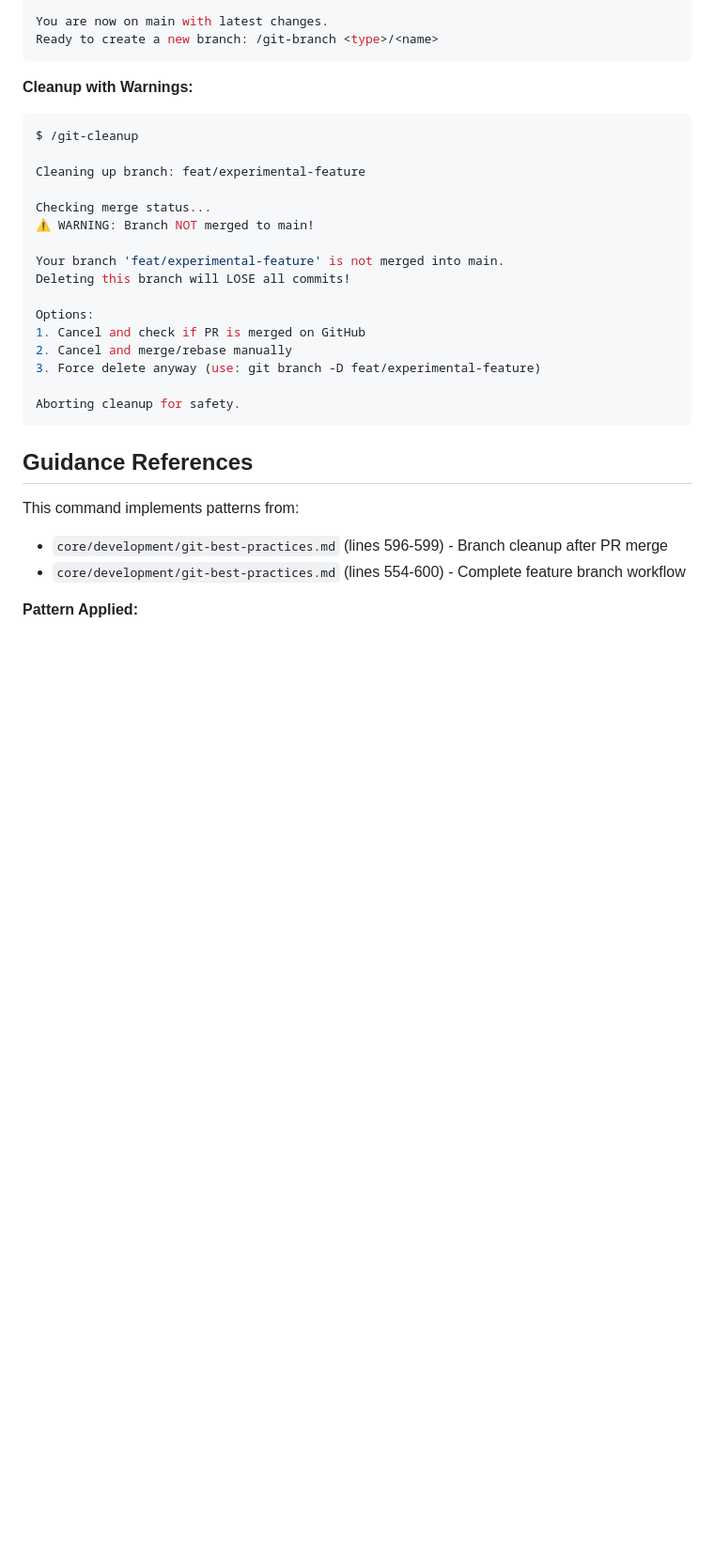
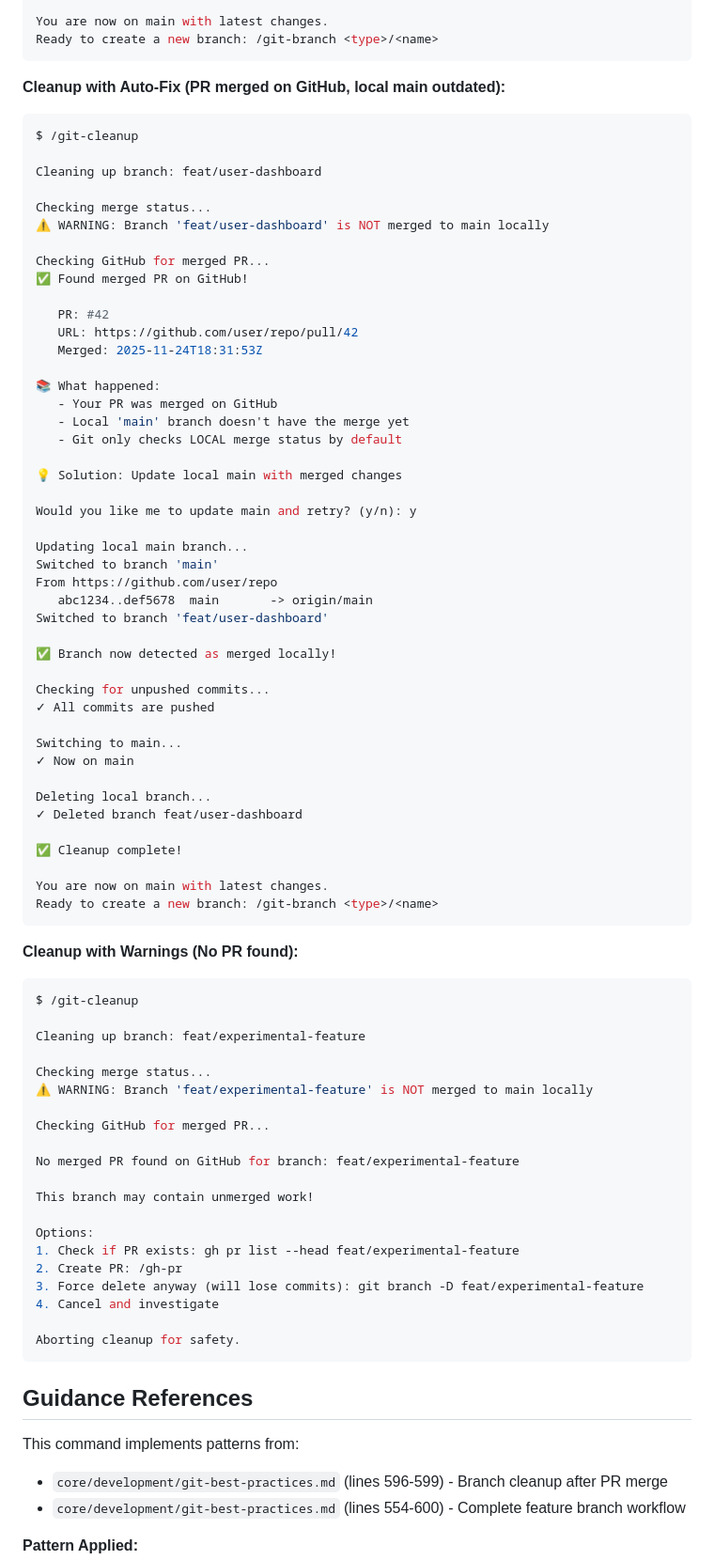
Before and after one commit to salmoncow/salmoncow, a Markdown page: .claude/commands/git-cleanup.md, the part around one of its changes. Shown at 94% size. Rendered like a GitHub page; blank space fills up the shorter version.

````diff
--- a/.claude/commands/git-cleanup.md
+++ b/.claude/commands/git-cleanup.md
@@ -357,22 +463,74 @@ You are now on main with latest changes.
 Ready to create a new branch: /git-branch <type>/<name>
 ```
 
-**Cleanup with Warnings:**
+**Cleanup with Auto-Fix (PR merged on GitHub, local main outdated):**
+```bash
+$ /git-cleanup
+
+Cleaning up branch: feat/user-dashboard
+
+Checking merge status...
+⚠️ WARNING: Branch 'feat/user-dashboard' is NOT merged to main locally
+
+Checking GitHub for merged PR...
+✅ Found merged PR on GitHub!
+
+   PR: #42
+   URL: https://github.com/user/repo/pull/42
+   Merged: 2025-11-24T18:31:53Z
+
+📚 What happened:
+   - Your PR was merged on GitHub
+   - Local 'main' branch doesn't have the merge yet
+   - Git only checks LOCAL merge status by default
+
+💡 Solution: Update local main with merged changes
+
+Would you like me to update main and retry? (y/n): y
+
+Updating local main branch...
+Switched to branch 'main'
+From https://github.com/user/repo
+   abc1234..def5678  main       -> origin/main
+Switched to branch 'feat/user-dashboard'
+
+✅ Branch now detected as merged locally!
+
+Checking for unpushed commits...
+✓ All commits are pushed
+
+Switching to main...
+✓ Now on main
+
+Deleting local branch...
+✓ Deleted branch feat/user-dashboard
+
+✅ Cleanup complete!
+
+You are now on main with latest changes.
+Ready to create a new branch: /git-branch <type>/<name>
+```
+
+**Cleanup with Warnings (No PR found):**
 ```bash
 $ /git-cleanup
 
 Cleaning up branch: feat/experimental-feature
 
 Checking merge status...
-⚠️ WARNING: Branch NOT merged to main!
+⚠️ WARNING: Branch 'feat/experimental-feature' is NOT merged to main locally
 
-Your branch 'feat/experimental-feature' is not merged into main.
-Deleting this branch will LOSE all commits!
+Checking GitHub for merged PR...
+
+No merged PR found on GitHub for branch: feat/experimental-feature
+
+This branch may contain unmerged work!
 
 Options:
-1. Cancel and check if PR is merged on GitHub
-2. Cancel and merge/rebase manually
-3. Force delete anyway (use: git branch -D feat/experimental-feature)
+1. Check if PR exists: gh pr list --head feat/experimental-feature
+2. Create PR: /gh-pr
+3. Force delete anyway (will lose commits): git branch -D feat/experimental-feature
+4. Cancel and investigate
 
 Aborting cleanup for safety.
 ```
````
Also changed, not shown: other parts of .claude/commands/git-cleanup.md (+119 -13 lines).
